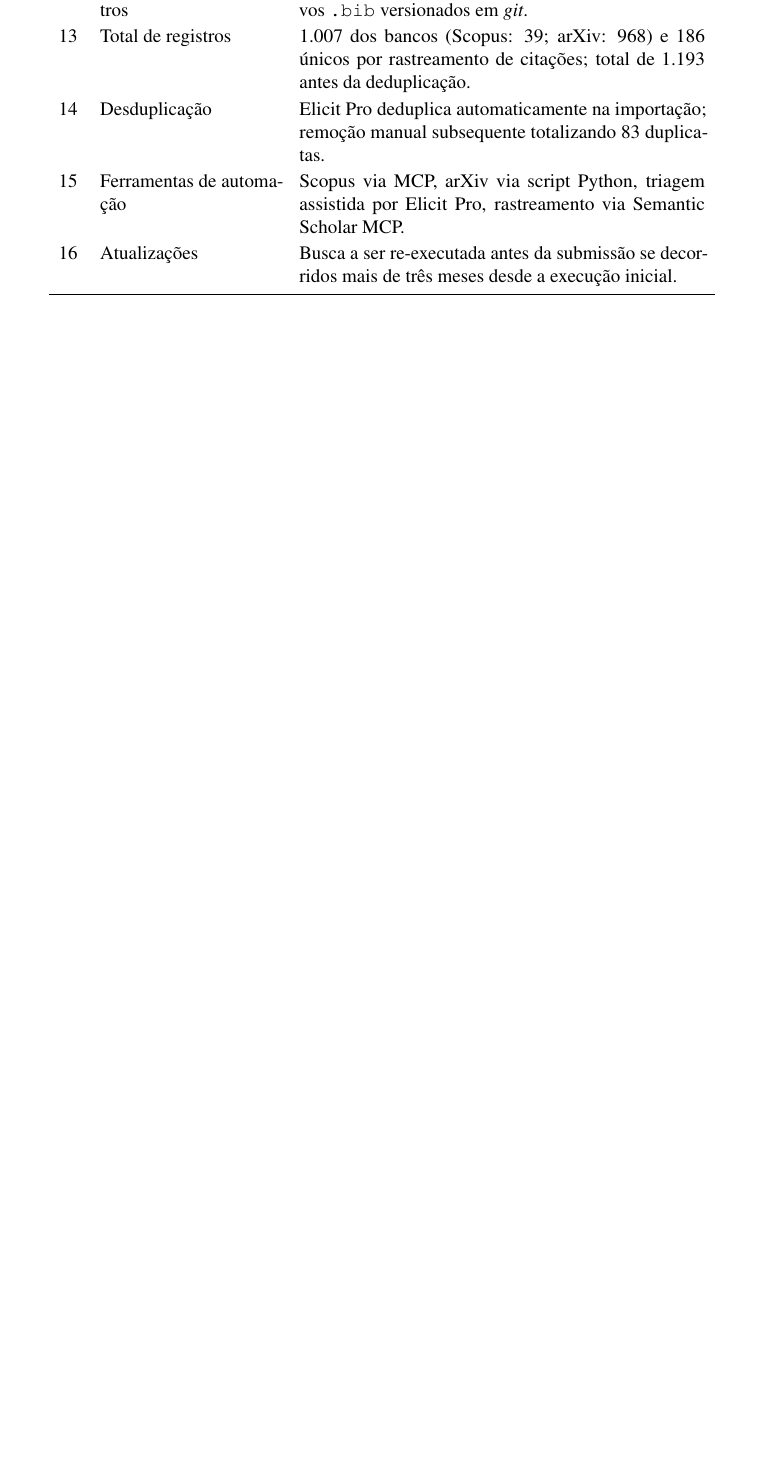
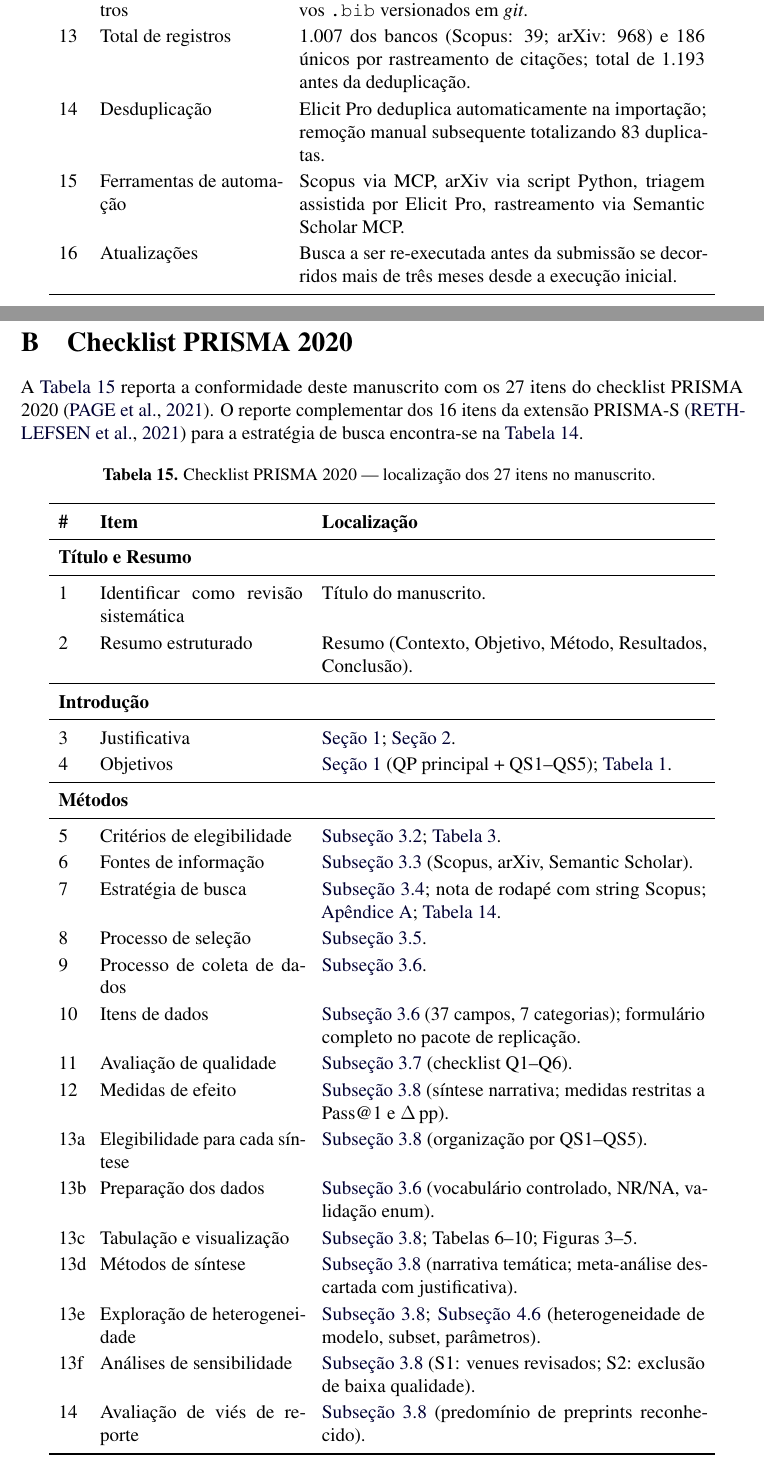
Before and after one commit to alexandre-zatti/slr-code-agent-memory-manuscript, a LaTeX paper (main.tex, which reads secoes/apendice-prisma-checklist.tex): part of page 27 of 30 before the commit and two parts of pages 26 and 27 of 31 after it, the two joined at a grey line, cut so that both start at the same text, the shorter picture padded with empty space. Compiled offline with pdfLaTeX.

Commit message:
publish manuscrito @ 4b181e00
Masters commits since last publish:

4b181e0 manuscrito: add PRISMA 2020 checklist appendix, fix figure layout, single author

```diff
--- a/main.tex
+++ b/main.tex
@@ -169,6 +169,14 @@
 % - Trocar abntex2cite para natbib ou biblatex
 % - Trocar template do documentclass conforme venue
 
+% Relaxar constraints de floats para evitar páginas dedicadas a uma
+% única figura com excesso de espaço em branco.  Permite que figuras
+% maiores fiquem no topo de páginas de texto, com texto fluindo abaixo.
+\renewcommand{\topfraction}{0.85}
+\renewcommand{\bottomfraction}{0.70}
+\renewcommand{\floatpagefraction}{0.80}
+\renewcommand{\textfraction}{0.10}
+
 \begin{document}
 
 \title{Arquiteturas de Persistência de Conhecimento para Agentes de
--- /dev/null
+++ b/secoes/apendice-prisma-checklist.tex
@@ -0,0 +1,18 @@
+\section{Checklist PRISMA 2020}
+\label{ap:prisma-checklist}
+
+A \autoref{tab:prisma-checklist} reporta a conformidade deste
+manuscrito com os 27 itens do checklist PRISMA
+2020~\cite{page2021prisma}.
+O reporte complementar dos 16 itens da extensão
+PRISMA-S~\cite{rethlefsen2021prismas} para a estratégia de busca
+encontra-se na \autoref{tab:prisma-s}.
+
+\begin{longtable}{p{0.5cm}p{4.5cm}p{8.5cm}}
+\caption{Checklist PRISMA 2020 --- localização dos 27 itens no
+manuscrito.}
+\label{tab:prisma-checklist} \\
+\toprule
+\textbf{\#} & \textbf{Item} & \textbf{Localização} \\
+\midrule
+\endfirsthead
@@ -0,0 +23,60 @@
+\bottomrule
+\endfoot
+
+\multicolumn{3}{l}{\textbf{Título e Resumo}} \\
+\midrule
+1  & Identificar como revisão sistemática
+   & Título do manuscrito. \\
+2  & Resumo estruturado
+   & Resumo (Contexto, Objetivo, Método, Resultados,
+     Conclusão). \\
+\midrule
+\multicolumn{3}{l}{\textbf{Introdução}} \\
+\midrule
+3  & Justificativa
+   & \autoref{sec:introducao}; \autoref{sec:trabalhos-relacionados}. \\
+4  & Objetivos
+   & \autoref{sec:introducao} (QP principal + QS1--QS5);
+     \autoref{tab:mapa-rqs}. \\
+\midrule
+\multicolumn{3}{l}{\textbf{Métodos}} \\
+\midrule
+5  & Critérios de elegibilidade
+   & \autoref{sec:criterios}; \autoref{tab:criterios}. \\
+6  & Fontes de informação
+   & \autoref{sec:fontes} (Scopus, arXiv, Semantic Scholar). \\
+7  & Estratégia de busca
+   & \autoref{sec:busca}; nota de rodapé com string Scopus;
+     \autoref{ap:validacao-busca}; \autoref{tab:prisma-s}. \\
+8  & Processo de seleção
+   & \autoref{sec:selecao}. \\
+9  & Processo de coleta de dados
+   & \autoref{sec:extracao}. \\
+10 & Itens de dados
+   & \autoref{sec:extracao} (37 campos, 7 categorias);
+     formulário completo no pacote de replicação. \\
+11 & Avaliação de qualidade
+   & \autoref{sec:qualidade} (checklist Q1--Q6). \\
+12 & Medidas de efeito
+   & \autoref{sec:sintese} (síntese narrativa; medidas
+     restritas a Pass@1 e $\Delta$\,pp). \\
+13a & Elegibilidade para cada síntese
+    & \autoref{sec:sintese} (organização por QS1--QS5). \\
+13b & Preparação dos dados
+    & \autoref{sec:extracao} (vocabulário controlado, NR/NA,
+      validação enum). \\
+13c & Tabulação e visualização
+    & \autoref{sec:sintese}; Tabelas~6--10; Figuras~3--5. \\
+13d & Métodos de síntese
+    & \autoref{sec:sintese} (narrativa temática; meta-análise
+      descartada com justificativa). \\
+13e & Exploração de heterogeneidade
+    & \autoref{sec:sintese}; \autoref{sec:qs3}
+      (heterogeneidade de modelo, subset, parâmetros). \\
+13f & Análises de sensibilidade
+    & \autoref{sec:sintese} (S1: venues revisados; S2:
+      exclusão de baixa qualidade). \\
+14 & Avaliação de viés de reporte
+   & \autoref{sec:sintese} (predomínio de preprints
+     reconhecido). \\
+15 & Avaliação de certeza
@@ -0,0 +147,2 @@
+      10.5281/zenodo.19463131. \\
+\end{longtable}
```
Also changed, not shown: figuras/diagrama-fluxo-prisma.tex (+1 -1 lines), figuras/fig-mapa-campo.tex (+1 -1 lines), secoes/resultados.tex (+3 -3 lines), main.tex (6 more changed lines), secoes/apendice-prisma-checklist.tex (68 more changed lines), 1 other file.
